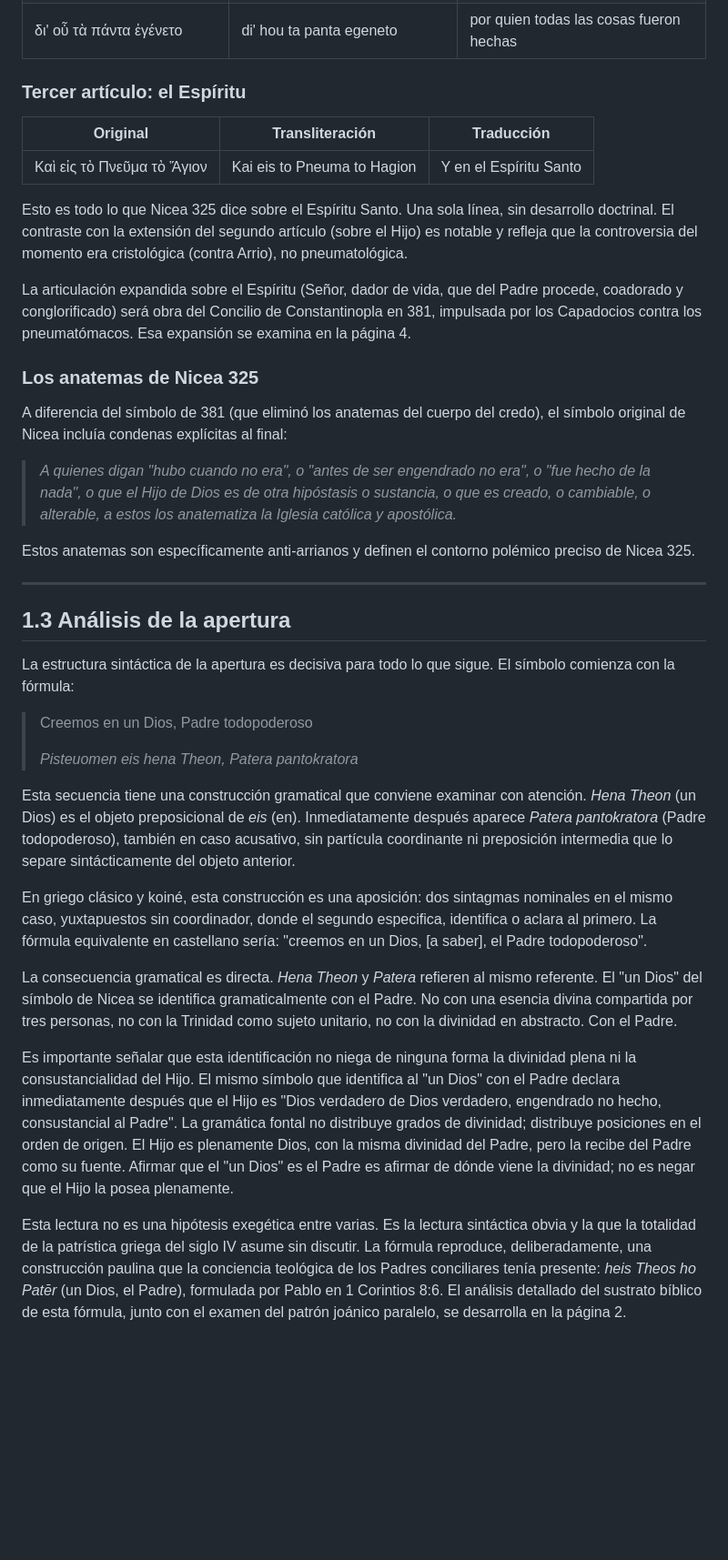
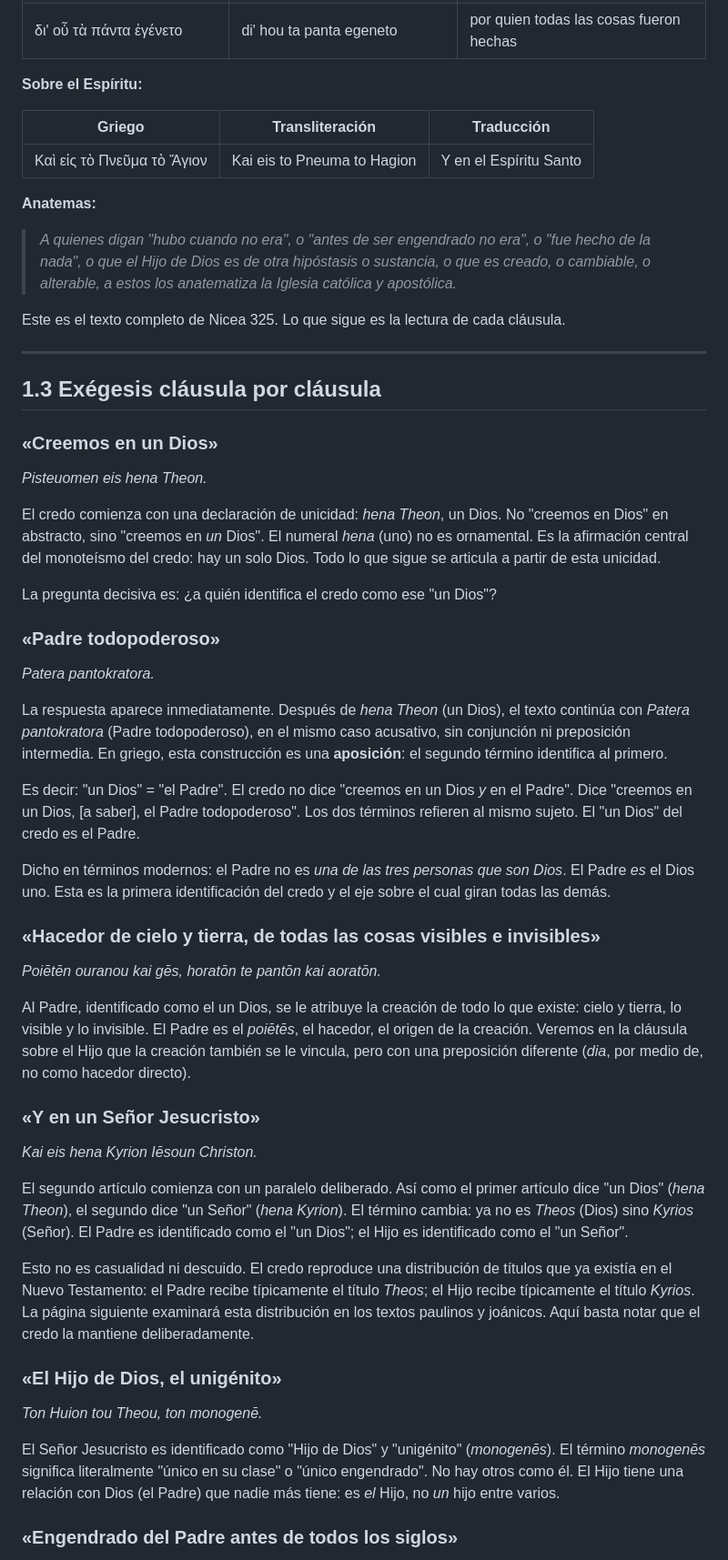
Before and after one commit to hotheos/lasdostrinidades, a Markdown page: 01_el_concilio_de_nicea.md, the part around one of its changes. Shown at 91% size. GitHub-like rendering; blank space fills up the shorter version.

```diff
--- a/01_el_concilio_de_nicea.md
+++ b/01_el_concilio_de_nicea.md
@@ -51,40 +49,59 @@ Se presenta a continuación el texto de Nicea 325 en griego original, transliter
 | ὁμοούσιον τῷ Πατρί | homoousion tō Patri | consustancial al Padre |
 | δι' οὗ τὰ πάντα ἐγένετο | di' hou ta panta egeneto | por quien todas las cosas fueron hechas |
 
-### Tercer artículo: el Espíritu
+**Sobre el Espíritu:**
 
-| Original | Transliteración | Traducción |
-|----------|----------------|------------|
+| Griego | Transliteración | Traducción |
+|--------|----------------|------------|
 | Καὶ εἰς τὸ Πνεῦμα τὸ Ἅγιον | Kai eis to Pneuma to Hagion | Y en el Espíritu Santo |
 
-Esto es todo lo que Nicea 325 dice sobre el Espíritu Santo. Una sola línea, sin desarrollo doctrinal. El contraste con la extensión del segundo artículo (sobre el Hijo) es notable y refleja que la controversia del momento era cristológica (contra Arrio), no pneumatológica.
-
-La articulación expandida sobre el Espíritu (Señor, dador de vida, que del Padre procede, coadorado y conglorificado) será obra del Concilio de Constantinopla en 381, impulsada por los Capadocios contra los pneumatómacos. Esa expansión se examina en la página 4.
-
-### Los anatemas de Nicea 325
-
-A diferencia del símbolo de 381 (que eliminó los anatemas del cuerpo del credo), el símbolo original de Nicea incluía condenas explícitas al final:
+**Anatemas:**
 
 > *A quienes digan "hubo cuando no era", o "antes de ser engendrado no era", o "fue hecho de la nada", o que el Hijo de Dios es de otra hipóstasis o sustancia, o que es creado, o cambiable, o alterable, a estos los anatematiza la Iglesia católica y apostólica.*
 
-Estos anatemas son específicamente anti-arrianos y definen el contorno polémico preciso de Nicea 325.
+Este es el texto completo de Nicea 325. Lo que sigue es la lectura de cada cláusula.
 
 ---
 
-## 1.3 Análisis de la apertura
+## 1.3 Exégesis cláusula por cláusula
 
-La estructura sintáctica de la apertura es decisiva para todo lo que sigue. El símbolo comienza con la fórmula:
+### «Creemos en un Dios»
 
-> Creemos en un Dios, Padre todopoderoso
->
-> *Pisteuomen eis hena Theon, Patera pantokratora*
+*Pisteuomen eis hena Theon.*
 
-Esta secuencia tiene una construcción gramatical que conviene examinar con atención. *Hena Theon* (un Dios) es el objeto preposicional de *eis* (en). Inmediatamente después aparece *Patera pantokratora* (Padre todopoderoso), también en caso acusativo, sin partícula coordinante ni preposición intermedia que lo separe sintácticamente del objeto anterior.
+El credo comienza con una declaración de unicidad: *hena Theon*, un Dios. No "creemos en Dios" en abstracto, sino "creemos en *un* Dios". El numeral *hena* (uno) no es ornamental. Es la afirmación central del monoteísmo del credo: hay un solo Dios. Todo lo que sigue se articula a partir de esta unicidad.
 
-En griego clásico y koiné, esta construcción es una aposición: dos sintagmas nominales en el mismo caso, yuxtapuestos sin coordinador, donde el segundo especifica, identifica o aclara al primero. La fórmula equivalente en castellano sería: "creemos en un Dios, [a saber], el Padre todopoderoso".
+La pregunta decisiva es: ¿a quién identifica el credo como ese "un Dios"?
 
-La consecuencia gramatical es directa. *Hena Theon* y *Patera* refieren al mismo referente. El "un Dios" del símbolo de Nicea se identifica gramaticalmente con el Padre. No con una esencia divina compartida por tres personas, no con la Trinidad como sujeto unitario, no con la divinidad en abstracto. Con el Padre.
+### «Padre todopoderoso»
 
-Es importante señalar que esta identificación no niega de ninguna forma la divinidad plena ni la consustancialidad del Hijo. El mismo símbolo que identifica al "un Dios" con el Padre declara inmediatamente después que el Hijo es "Dios verdadero de Dios verdadero, engendrado no hecho, consustancial al Padre". La gramática fontal no distribuye grados de divinidad; distribuye posiciones en el orden de origen. El Hijo es plenamente Dios, con la misma divinidad del Padre, pero la recibe del Padre como su fuente. Afirmar que el "un Dios" es el Padre es afirmar de dónde viene la divinidad; no es negar que el Hijo la posea plenamente.
+*Patera pantokratora.*
 
-Esta lectura no es una hipótesis exegética entre varias. Es la lectura sintáctica obvia y la que la totalidad de la patrística griega del siglo IV asume sin discutir. La fórmula reproduce, deliberadamente, una construcción paulina que la conciencia teológica de los Padres conciliares tenía presente: *heis Theos ho Patēr* (un Dios, el Padre), formulada por Pablo en 1 Corintios 8:6. El análisis detallado del sustrato bíblico de esta fórmula, junto con el examen del patrón joánico paralelo, se desarrolla en la página 2.
+La respuesta aparece inmediatamente. Después de *hena Theon* (un Dios), el texto continúa con *Patera pantokratora* (Padre todopoderoso), en el mismo caso acusativo, sin conjunción ni preposición intermedia. En griego, esta construcción es una **aposición**: el segundo término identifica al primero.
+
+Es decir: "un Dios" = "el Padre". El credo no dice "creemos en un Dios *y* en el Padre". Dice "creemos en un Dios, [a saber], el Padre todopoderoso". Los dos términos refieren al mismo sujeto. El "un Dios" del credo es el Padre.
+
+Dicho en términos modernos: el Padre no es *una de las tres personas que son Dios*. El Padre *es* el Dios uno. Esta es la primera identificación del credo y el eje sobre el cual giran todas las demás.
+
+### «Hacedor de cielo y tierra, de todas las cosas visibles e invisibles»
+
+*Poiētēn ouranou kai gēs, horatōn te pantōn kai aoratōn.*
+
+Al Padre, identificado como el un Dios, se le atribuye la creación de todo lo que existe: cielo y tierra, lo visible y lo invisible. El Padre es el *poiētēs*, el hacedor, el origen de la creación. Veremos en la cláusula sobre el Hijo que la creación también se le vincula, pero con una preposición diferente (*dia*, por medio de, no como hacedor directo).
+
+### «Y en un Señor Jesucristo»
+
+*Kai eis hena Kyrion Iēsoun Christon.*
+
+El segundo artículo comienza con un paralelo deliberado. Así como el primer artículo dice "un Dios" (*hena Theon*), el segundo dice "un Señor" (*hena Kyrion*). El término cambia: ya no es *Theos* (Dios) sino *Kyrios* (Señor). El Padre es identificado como el "un Dios"; el Hijo es identificado como el "un Señor".
+
+Esto no es casualidad ni descuido. El credo reproduce una distribución de títulos que ya existía en el Nuevo Testamento: el Padre recibe típicamente el título *Theos*; el Hijo recibe típicamente el título *Kyrios*. La página siguiente examinará esta distribución en los textos paulinos y joánicos. Aquí basta notar que el credo la mantiene deliberadamente.
+
+### «El Hijo de Dios, el unigénito»
+
+*Ton Huion tou Theou, ton monogenē.*
+
+El Señor Jesucristo es identificado como "Hijo de Dios" y "unigénito" (*monogenēs*). El término *monogenēs* significa literalmente "único en su clase" o "único engendrado". No hay otros como él. El Hijo tiene una relación con Dios (el Padre) que nadie más tiene: es *el* Hijo, no *un* hijo entre varios.
+
+### «Engendrado del Padre antes de todos los siglos»
+
```
Also changed, not shown: other parts of 01_el_concilio_de_nicea.md (+96 -50 lines).
